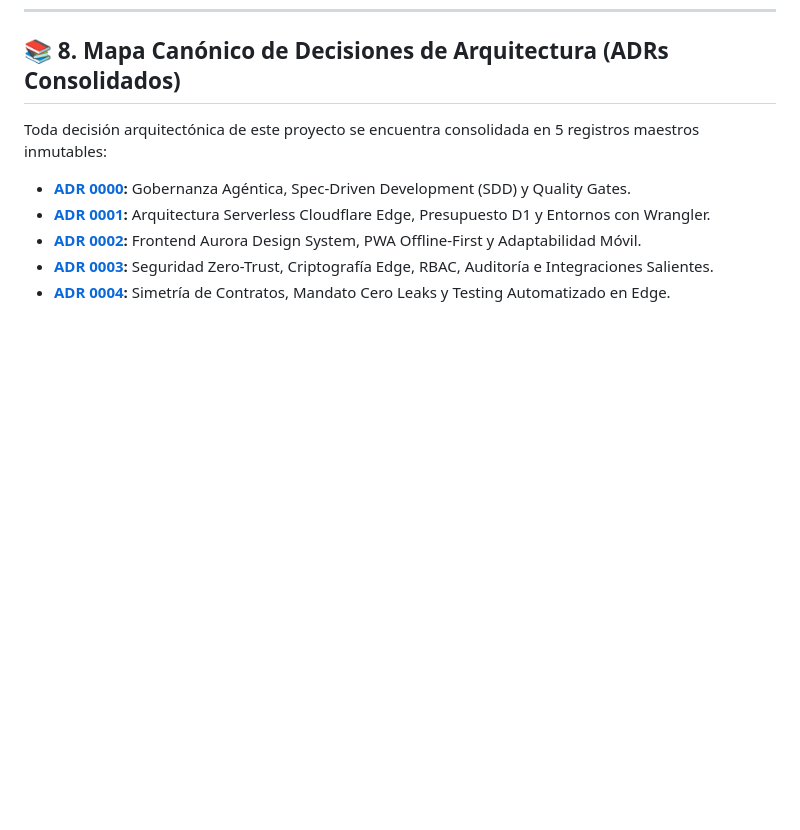
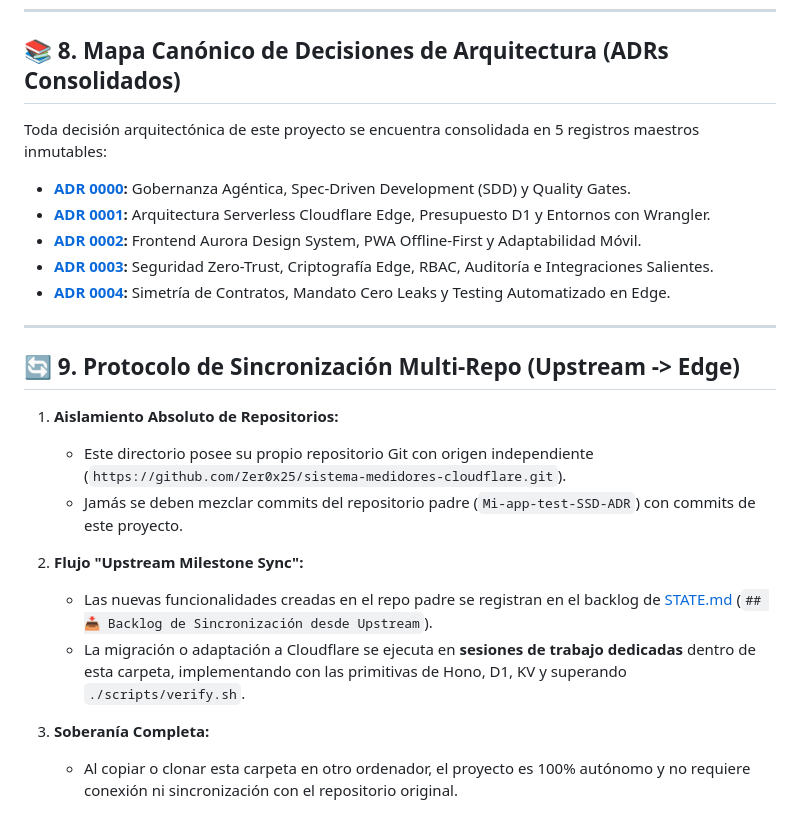
Before and after one commit to Zer0x25/sistema-medidores-cloudflare, a Markdown page: AGENTS.md, the part around the change. Rendered like a GitHub page; blank space fills up the shorter version.

Commit message:
docs(agents): incorporar protocolo de sincronizacion multi-repo y seccion de backlog

```diff
--- a/AGENTS.md
+++ b/AGENTS.md
@@ -161,3 +161,18 @@ Toda decisión arquitectónica de este proyecto se encuentra consolidada en 5 re
 - **[ADR 0002](file:///home/zer0x/proyectos/Mi-app-test-SSD-ADR/deploy-cloudflare/docs/adr/0002-frontend-aurora-pwa-offline-first-y-adaptabilidad-movil.md):** Frontend Aurora Design System, PWA Offline-First y Adaptabilidad Móvil.
 - **[ADR 0003](file:///home/zer0x/proyectos/Mi-app-test-SSD-ADR/deploy-cloudflare/docs/adr/0003-seguridad-zero-trust-rbac-auditoria-e-integraciones.md):** Seguridad Zero-Trust, Criptografía Edge, RBAC, Auditoría e Integraciones Salientes.
 - **[ADR 0004](file:///home/zer0x/proyectos/Mi-app-test-SSD-ADR/deploy-cloudflare/docs/adr/0004-simetria-de-contratos-cero-leaks-y-testing-automatizado.md):** Simetría de Contratos, Mandato Cero Leaks y Testing Automatizado en Edge.
+
+---
+
+## 🔄 9. Protocolo de Sincronización Multi-Repo (Upstream -> Edge)
+
+1. **Aislamiento Absoluto de Repositorios:**
+   - Este directorio posee su propio repositorio Git con origen independiente (`https://github.com/Zer0x25/sistema-medidores-cloudflare.git`).
+   - Jamás se deben mezclar commits del repositorio padre (`Mi-app-test-SSD-ADR`) con commits de este proyecto.
+
+2. **Flujo "Upstream Milestone Sync":**
+   - Las nuevas funcionalidades creadas en el repo padre se registran en el backlog de [STATE.md](file:///home/zer0x/proyectos/Mi-app-test-SSD-ADR/deploy-cloudflare/STATE.md) (`## 📥 Backlog de Sincronización desde Upstream`).
+   - La migración o adaptación a Cloudflare se ejecuta en **sesiones de trabajo dedicadas** dentro de esta carpeta, implementando con las primitivas de Hono, D1, KV y superando `./scripts/verify.sh`.
+
+3. **Soberanía Completa:**
+   - Al copiar o clonar esta carpeta en otro ordenador, el proyecto es 100% autónomo y no requiere conexión ni sincronización con el repositorio original.
```
Also changed, not shown: STATE.md (+9 -0 lines).
